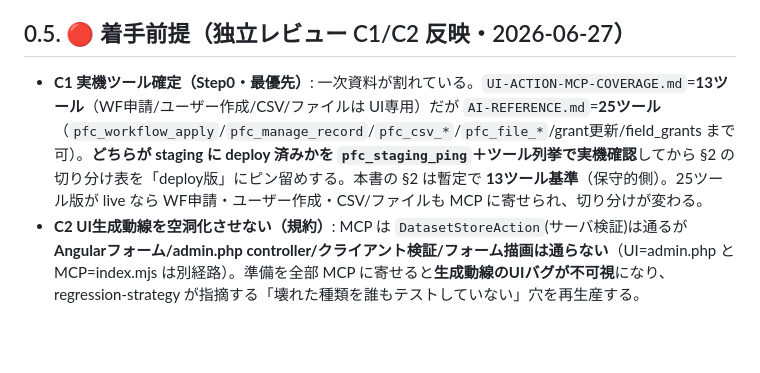
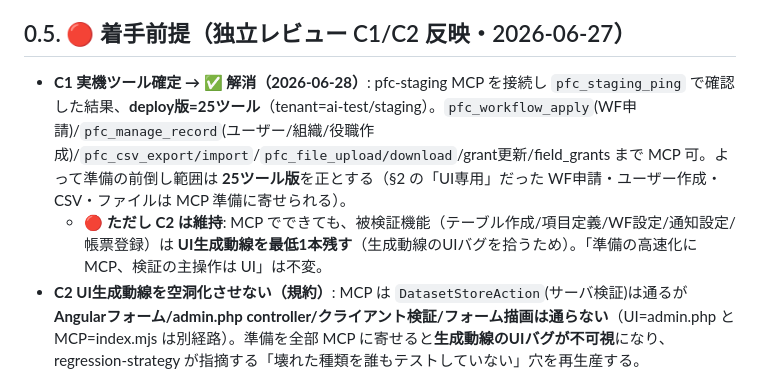
Before and after one commit to yasaipopo/pigeoncloud-ai-test, a Markdown page: .claude/design-docs/2026-06-27-mcp-assisted-test-design.md, the part around the change. Rendered like a GitHub page; blank space fills up the shorter version.

Commit message:
docs(v2): MCP実機確認でC1解消 — deploy版=25ツール確定(tenant=ai-test)
pfc-staging MCP接続・ping確認。25ツール版がlive(WF申請/ユーザー作成/CSV/ファイル/grant更新もMCP可)。
準備の前倒し範囲を25版基準に確定。ただしC2(被検証機能はUI生成動線を残す)は維持。

```diff
--- a/.claude/design-docs/2026-06-27-mcp-assisted-test-design.md
+++ b/.claude/design-docs/2026-06-27-mcp-assisted-test-design.md
@@ -11,7 +11,8 @@
 
 ## 0.5. 🔴 着手前提（独立レビュー C1/C2 反映・2026-06-27）
 
-- **C1 実機ツール確定（Step0・最優先）**: 一次資料が割れている。`UI-ACTION-MCP-COVERAGE.md`=**13ツール**（WF申請/ユーザー作成/CSV/ファイルは UI専用）だが `AI-REFERENCE.md`=**25ツール**（`pfc_workflow_apply`/`pfc_manage_record`/`pfc_csv_*`/`pfc_file_*`/grant更新/field_grants まで可）。**どちらが staging に deploy 済みかを `pfc_staging_ping`＋ツール列挙で実機確認**してから §2 の切り分け表を「deploy版」にピン留めする。本書の §2 は暫定で **13ツール基準**（保守的側）。25ツール版が live なら WF申請・ユーザー作成・CSV/ファイルも MCP に寄せられ、切り分けが変わる。
+- **C1 実機ツール確定 → ✅ 解消（2026-06-28）**: pfc-staging MCP を接続し `pfc_staging_ping` で確認した結果、**deploy版=25ツール**（tenant=ai-test/staging）。`pfc_workflow_apply`(WF申請)/`pfc_manage_record`(ユーザー/組織/役職作成)/`pfc_csv_export/import`/`pfc_file_upload/download`/grant更新/field_grants まで MCP 可。よって準備の前倒し範囲は **25ツール版**を正とする（§2 の「UI専用」だった WF申請・ユーザー作成・CSV・ファイルは MCP 準備に寄せられる）。
+  - 🔴 **ただし C2 は維持**: MCP でできても、被検証機能（テーブル作成/項目定義/WF設定/通知設定/帳票登録）は **UI生成動線を最低1本残す**（生成動線のUIバグを拾うため）。「準備の高速化に MCP、検証の主操作は UI」は不変。
 - **C2 UI生成動線を空洞化させない（規約）**: MCP は `DatasetStoreAction`(サーバ検証)は通るが **Angularフォーム/admin.php controller/クライアント検証/フォーム描画は通らない**（UI=admin.php と MCP=index.mjs は別経路）。準備を全部 MCP に寄せると**生成動線のUIバグが不可視**になり、regression-strategy が指摘する「壊れた種類を誰もテストしていない」穴を再生産する。
   - 🔴 **規約**: 「準備はMCP」は**反復準備の高速化に限定**する。**各主要機能につき最低1本は"UI生成動線"シナリオを必ず残す**（テーブル作成UI／項目追加UI／grant設定UI／WF定義UI／レコード作成UI 等）。これらは action=UI で生成自体を検証し、MCPで代替しない。
 
```
